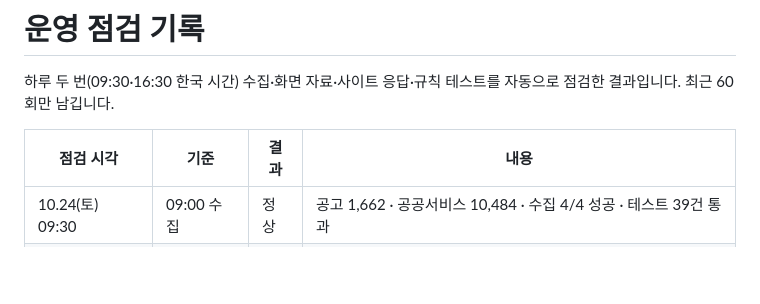
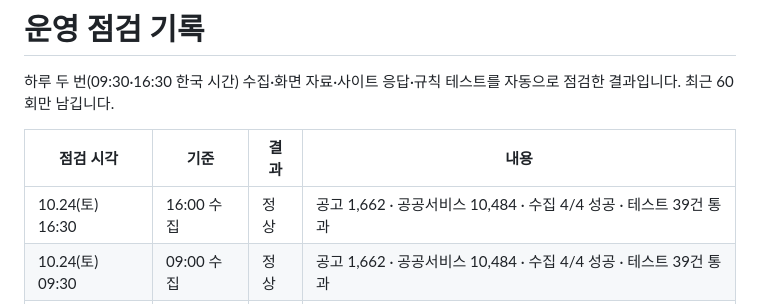
Before and after one commit to Dj-Lee2/jiwonmoa, a Markdown page: status/checks.md, the part around the change. Drawn GitHub-style; blank space fills up the shorter version.

```diff
--- a/status/checks.md
+++ b/status/checks.md
@@ -4,6 +4,7 @@
 
 | 점검 시각 | 기준 | 결과 | 내용 |
 |---|---|---|---|
+| 10.24(토) 16:30 | 16:00 수집 | 정상 | 공고 1,662 · 공공서비스 10,484 · 수집 4/4 성공 · 테스트 39건 통과 |
 | 10.24(토) 09:30 | 09:00 수집 | 정상 | 공고 1,662 · 공공서비스 10,484 · 수집 4/4 성공 · 테스트 39건 통과 |
 | 10.23(금) 16:30 | 16:00 수집 | 정상 | 공고 1,742 · 공공서비스 10,483 · 수집 4/4 성공 · 테스트 39건 통과 |
 | 10.23(금) 09:30 | 09:00 수집 | 정상 | 공고 1,722 · 공공서비스 10,483 · 수집 4/4 성공 · 테스트 39건 통과 |
```
Also changed, not shown: README.md (+1 -1 lines).
